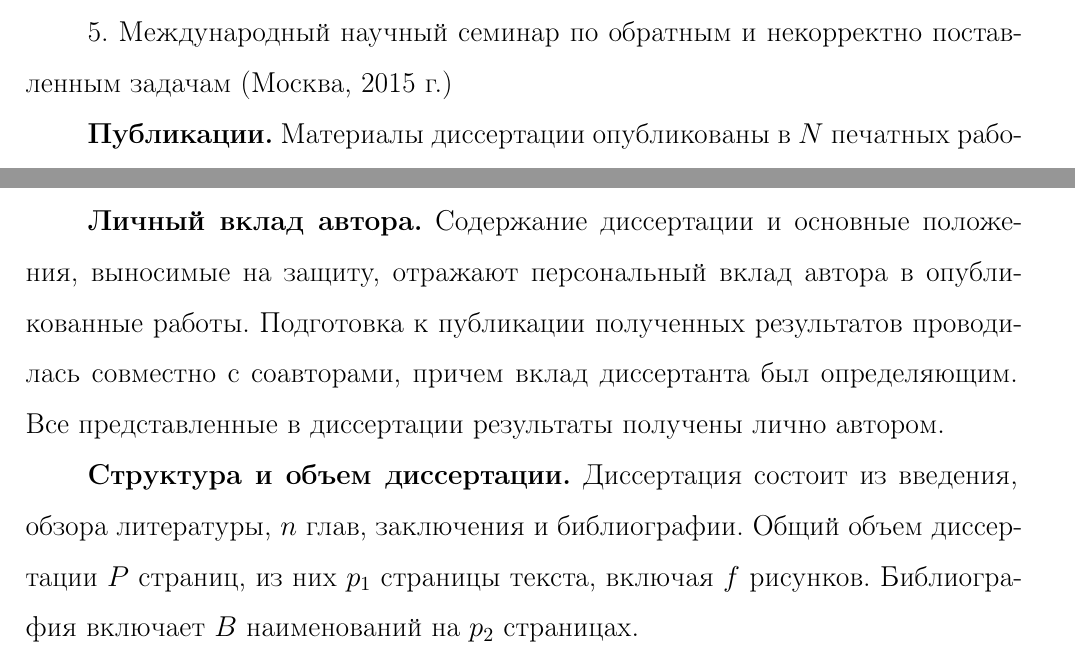
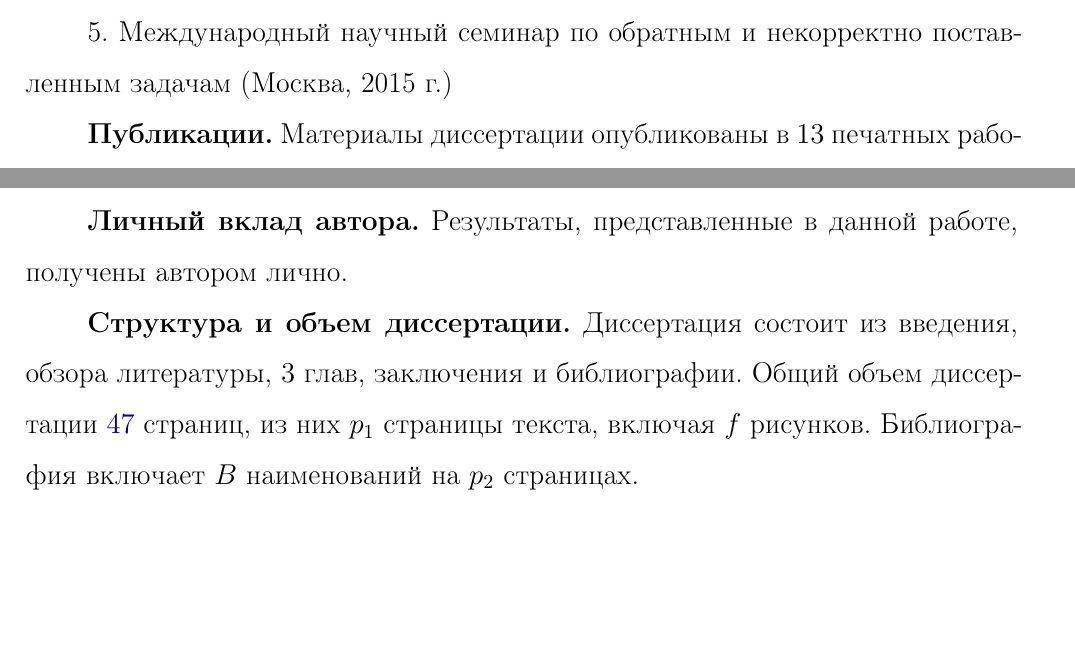
Before and after one commit to AliyaSkurydina/Thesis, a LaTeX thesis (thesis.tex, which reads common.tex): two parts of page 6 of 47, joined at a grey line, cut so that both start at the same text, the shorter picture padded with empty space. Compiled offline with pdfLaTeX.

Commit message:
Edited common.tex

```diff
--- a/common.tex
+++ b/common.tex
@@ -105,19 +105,18 @@
 }
 
 \mkcommonsect{pub}{Публикации.}{%
-Материалы диссертации опубликованы в $N$ печатных работах, из них $n_1$
+Материалы диссертации опубликованы в $13$ печатных работах, из них $4$
 статей в рецензируемых журналах~\cite{Ivanov_1999_Journal_17_173,
-Petrov_2001_Journal_23_12321,Sidorov_2002_Journal_32_1531}, $n_2$ статей в
-сборниках трудов конференций и $n_3$ тезисов докладов.
+Petrov_2001_Journal_23_12321,Sidorov_2002_Journal_32_1531}, $2$ статей в
+сборниках трудов конференций и $7$ тезисов докладов.
 }
 
 \mkcommonsect{contrib}{Личный вклад автора.}{%
-Содержание диссертации и основные положения, выносимые на защиту, отражают персональный вклад автора в опубликованные работы.
-Подготовка к публикации полученных результатов проводилась совместно с соавторами, причем вклад диссертанта был определяющим. Все представленные в диссертации результаты получены лично автором.
+Результаты, представленные в данной работе, получены автором лично.
 }
 
 \mkcommonsect{struct}{Структура и объем диссертации.}{%
-Диссертация состоит из введения, обзора литературы, $n$ глав, заключения и библиографии.
-Общий объем диссертации $P$ страниц, из них $p_1$ страницы текста, включая $f$ рисунков.
+Диссертация состоит из введения, обзора литературы, $3$ глав, заключения и библиографии.
+Общий объем диссертации $\pageref{LastPage}$ страниц, из них $p_1$ страницы текста, включая $f$ рисунков.
 Библиография включает $B$ наименований на $p_2$ страницах.
 }
--- a/thesis.tex
+++ b/thesis.tex
@@ -18,6 +18,7 @@ colorlinks,  % цветные гиперссылки
 \usepackage[english,russian]{babel}
 \ifpdf\usepackage{epstopdf}\fi
 \usepackage{amsmath, amsthm}
+\usepackage{lastpage}
 
 \usepackage[style=gost-numeric,
   backend=biber,
```
Also changed, not shown: thesis.pdf, thesis.tex (1 more changed lines), 6 other files.
